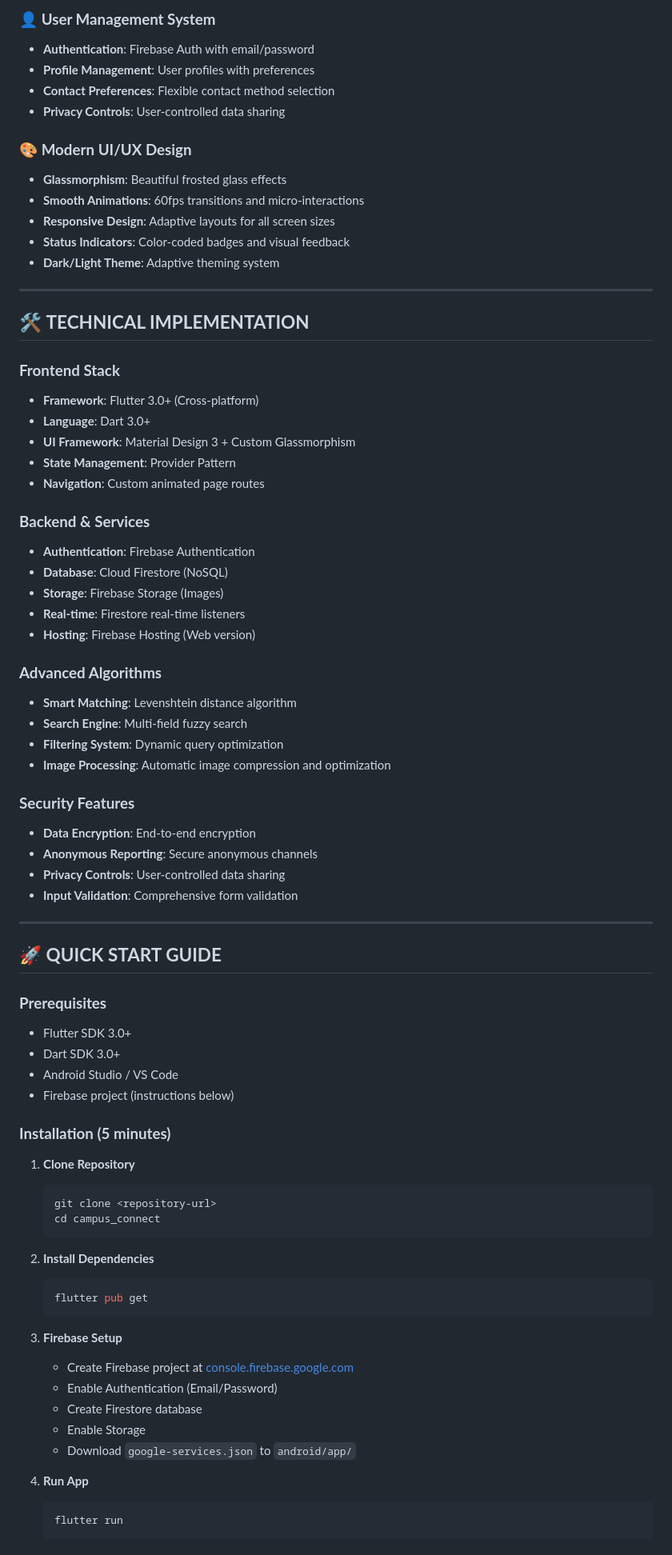
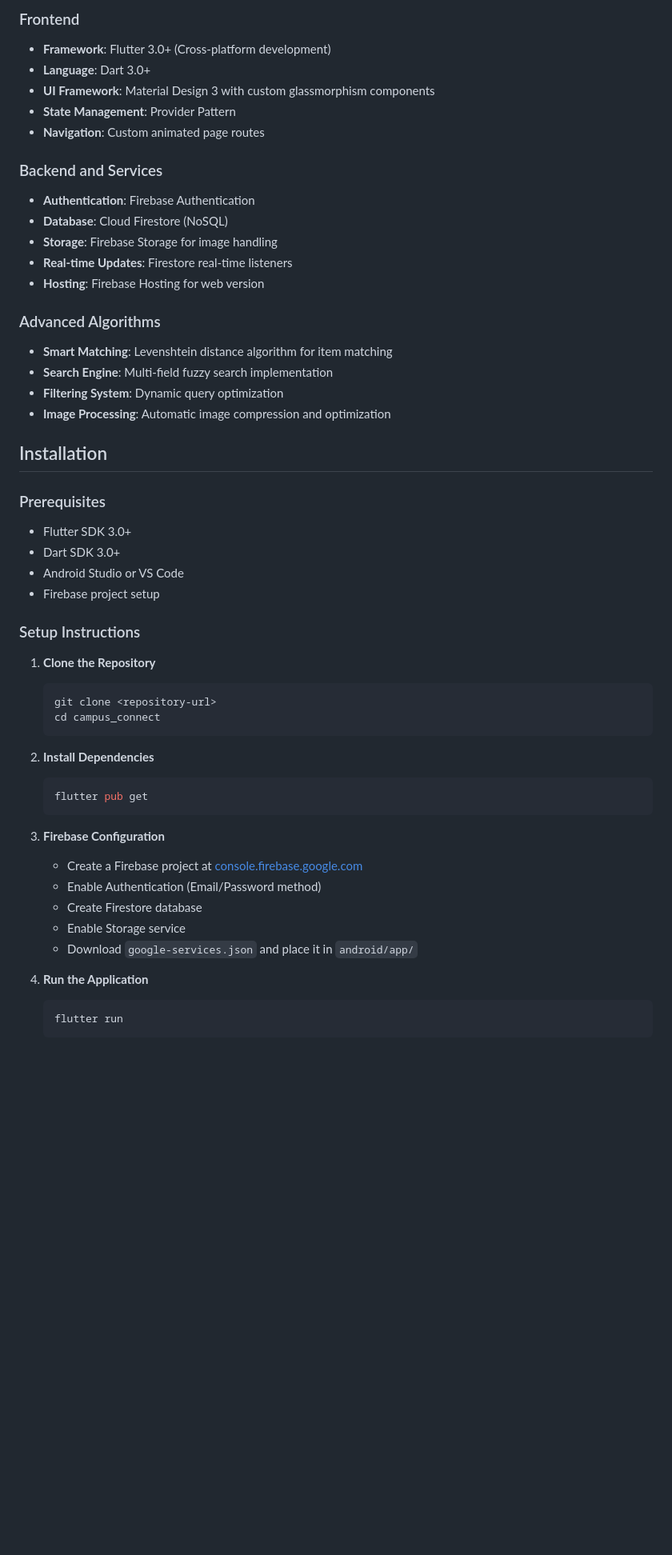
Before and after one commit to Abhinavd1605/campus_connect, a Markdown page: README.md, the part around one of its changes. Shown at 80% size. Drawn GitHub-style; blank space fills up the shorter version.

````diff
--- a/README.md
+++ b/README.md
@@ -109,59 +78,34 @@
-### 👤 **User Management System**
-- **Authentication**: Firebase Auth with email/password
-- **Profile Management**: User profiles with preferences
-- **Contact Preferences**: Flexible contact method selection
-- **Privacy Controls**: User-controlled data sharing
-
-### 🎨 **Modern UI/UX Design**
-- **Glassmorphism**: Beautiful frosted glass effects
-- **Smooth Animations**: 60fps transitions and micro-interactions
-- **Responsive Design**: Adaptive layouts for all screen sizes
-- **Status Indicators**: Color-coded badges and visual feedback
-- **Dark/Light Theme**: Adaptive theming system
-
----
-
-## 🛠️ **TECHNICAL IMPLEMENTATION**
-
-### **Frontend Stack**
-- **Framework**: Flutter 3.0+ (Cross-platform)
+### Frontend
+- **Framework**: Flutter 3.0+ (Cross-platform development)
 - **Language**: Dart 3.0+
-- **UI Framework**: Material Design 3 + Custom Glassmorphism
+- **UI Framework**: Material Design 3 with custom glassmorphism components
 - **State Management**: Provider Pattern
 - **Navigation**: Custom animated page routes
 
-### **Backend & Services**
+### Backend and Services
 - **Authentication**: Firebase Authentication
 - **Database**: Cloud Firestore (NoSQL)
-- **Storage**: Firebase Storage (Images)
-- **Real-time**: Firestore real-time listeners
-- **Hosting**: Firebase Hosting (Web version)
+- **Storage**: Firebase Storage for image handling
+- **Real-time Updates**: Firestore real-time listeners
+- **Hosting**: Firebase Hosting for web version
 
-### **Advanced Algorithms**
-- **Smart Matching**: Levenshtein distance algorithm
-- **Search Engine**: Multi-field fuzzy search
+### Advanced Algorithms
+- **Smart Matching**: Levenshtein distance algorithm for item matching
+- **Search Engine**: Multi-field fuzzy search implementation
 - **Filtering System**: Dynamic query optimization
 - **Image Processing**: Automatic image compression and optimization
 
-### **Security Features**
-- **Data Encryption**: End-to-end encryption
-- **Anonymous Reporting**: Secure anonymous channels
-- **Privacy Controls**: User-controlled data sharing
-- **Input Validation**: Comprehensive form validation
+## Installation
 
----
-
-## 🚀 **QUICK START GUIDE**
-
-### **Prerequisites**
+### Prerequisites
 - Flutter SDK 3.0+
 - Dart SDK 3.0+
-- Android Studio / VS Code
-- Firebase project (instructions below)
+- Android Studio or VS Code
+- Firebase project setup
 
-### **Installation (5 minutes)**
+### Setup Instructions
 
-1. **Clone Repository**
+1. **Clone the Repository**
    ```bash
    git clone <repository-url>
    cd campus_connect
@@ -172,14 +116,14 @@
    flutter pub get
    ```
 
-3. **Firebase Setup**
-   - Create Firebase project at [console.firebase.google.com](https://console.firebase.google.com)
-   - Enable Authentication (Email/Password)
+3. **Firebase Configuration**
+   - Create a Firebase project at [console.firebase.google.com](https://console.firebase.google.com)
+   - Enable Authentication (Email/Password method)
    - Create Firestore database
-   - Enable Storage
-   - Download `google-services.json` to `android/app/`
+   - Enable Storage service
+   - Download `google-services.json` and place it in `android/app/`
 
-4. **Run App**
+4. **Run the Application**
    ```bash
    flutter run
    ```
````
Also changed, not shown: other parts of README.md (+110 -116 lines).
